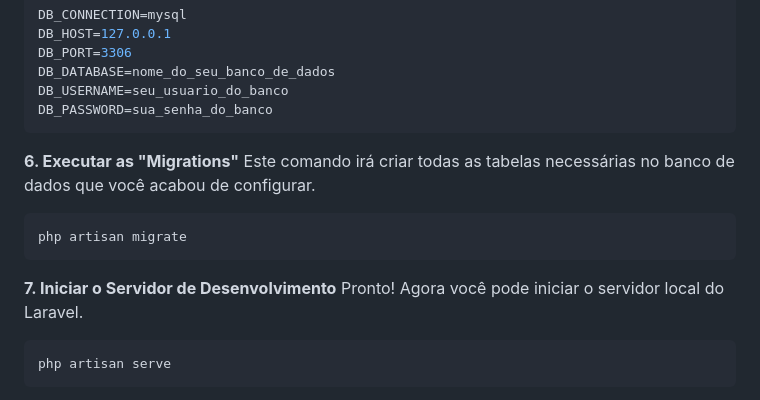
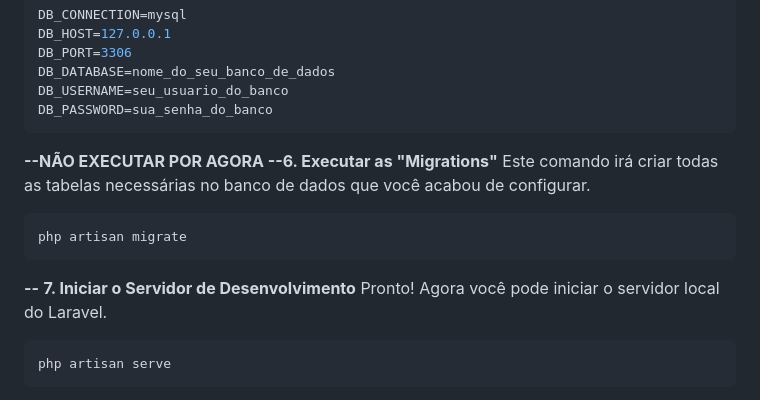
Before and after one commit to Joao-ALD/FonteNova, a Markdown page: README.md, the part around the change. GitHub-like rendering.

Commit message:
UPDT readme

````diff
--- a/README.md
+++ b/README.md
@@ -92,13 +92,13 @@ Antes de começar, garanta que você tenha os seguintes softwares instalados na
    DB_PASSWORD=sua_senha_do_banco
    ```
 
-**6. Executar as "Migrations"**
+**--NÃO EXECUTAR POR AGORA --6. Executar as "Migrations"**
    Este comando irá criar todas as tabelas necessárias no banco de dados que você acabou de configurar.
 
    ```bash
    php artisan migrate
    ```
-
+**--**
 **7. Iniciar o Servidor de Desenvolvimento**
    Pronto! Agora você pode iniciar o servidor local do Laravel.
 
````
